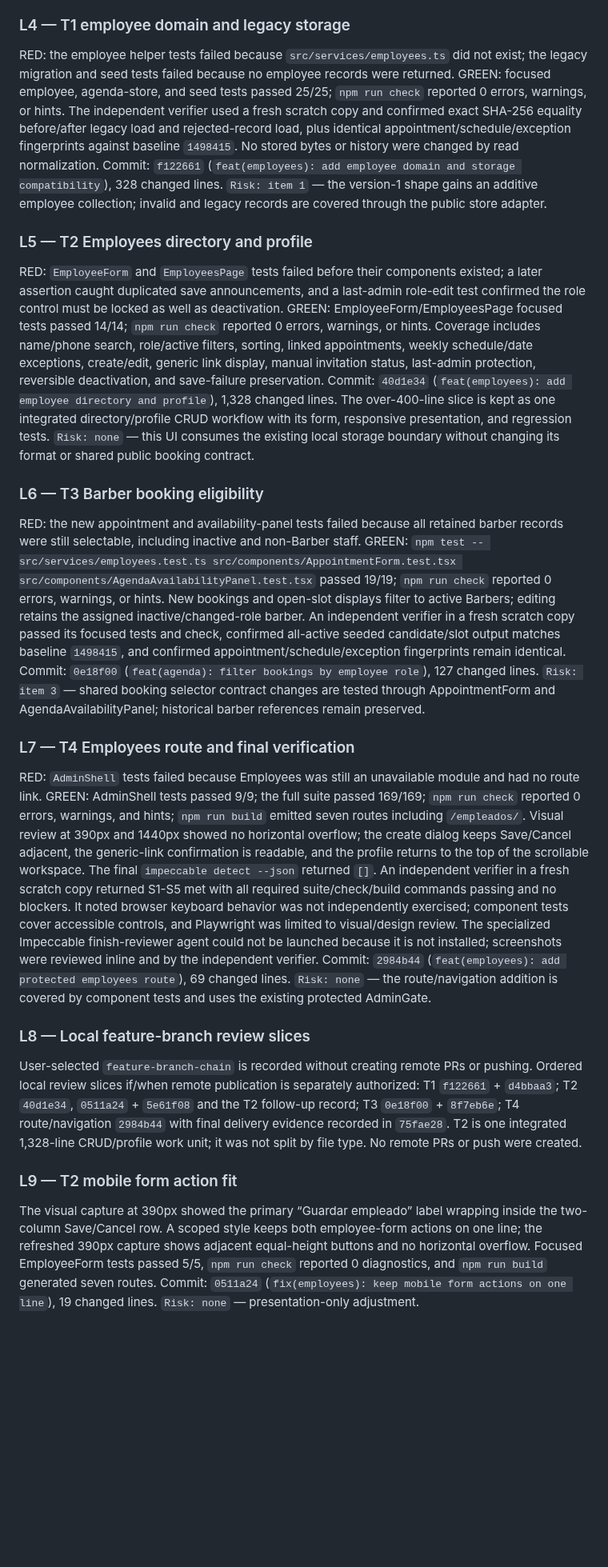
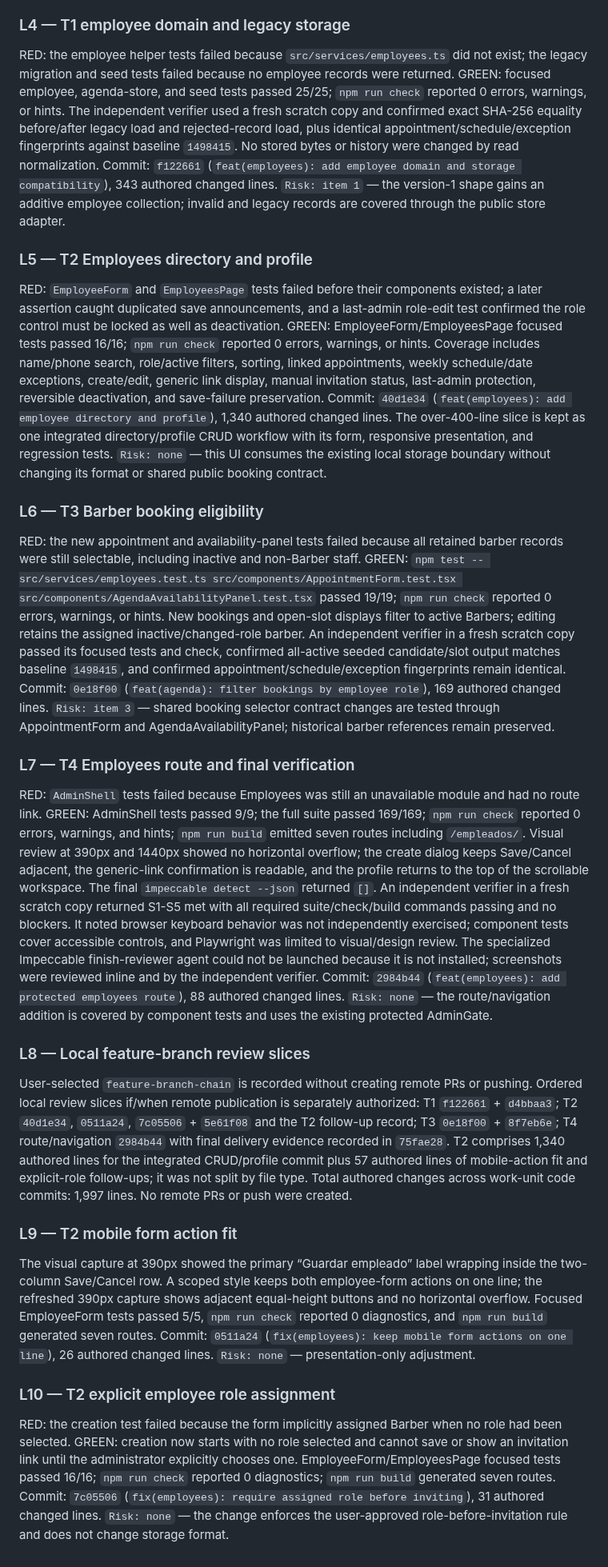
Before and after one commit to Phyton06/webbys, a Markdown page: odd/tasks/employees-management.md, the part around one of its changes. Shown at 80% size. Rendered like a GitHub page; blank space fills up the shorter version.

Commit message:
docs(employees): record explicit role assignment

```diff
--- a/odd/tasks/employees-management.md
+++ b/odd/tasks/employees-management.md
@@ -66,24 +66,28 @@ The user selected “Feature-branch chain (Recommended)” for this feature afte
 
 ### L4 — T1 employee domain and legacy storage
 
-RED: the employee helper tests failed because `src/services/employees.ts` did not exist; the legacy migration and seed tests failed because no employee records were returned. GREEN: focused employee, agenda-store, and seed tests passed 25/25; `npm run check` reported 0 errors, warnings, or hints. The independent verifier used a fresh scratch copy and confirmed exact SHA-256 equality before/after legacy load and rejected-record load, plus identical appointment/schedule/exception fingerprints against baseline `1498415`. No stored bytes or history were changed by read normalization. Commit: `f122661` (`feat(employees): add employee domain and storage compatibility`), 328 changed lines. `Risk: item 1` — the version-1 shape gains an additive employee collection; invalid and legacy records are covered through the public store adapter.
+RED: the employee helper tests failed because `src/services/employees.ts` did not exist; the legacy migration and seed tests failed because no employee records were returned. GREEN: focused employee, agenda-store, and seed tests passed 25/25; `npm run check` reported 0 errors, warnings, or hints. The independent verifier used a fresh scratch copy and confirmed exact SHA-256 equality before/after legacy load and rejected-record load, plus identical appointment/schedule/exception fingerprints against baseline `1498415`. No stored bytes or history were changed by read normalization. Commit: `f122661` (`feat(employees): add employee domain and storage compatibility`), 343 authored changed lines. `Risk: item 1` — the version-1 shape gains an additive employee collection; invalid and legacy records are covered through the public store adapter.
 
 ### L5 — T2 Employees directory and profile
 
-RED: `EmployeeForm` and `EmployeesPage` tests failed before their components existed; a later assertion caught duplicated save announcements, and a last-admin role-edit test confirmed the role control must be locked as well as deactivation. GREEN: EmployeeForm/EmployeesPage focused tests passed 14/14; `npm run check` reported 0 errors, warnings, or hints. Coverage includes name/phone search, role/active filters, sorting, linked appointments, weekly schedule/date exceptions, create/edit, generic link display, manual invitation status, last-admin protection, reversible deactivation, and save-failure preservation. Commit: `40d1e34` (`feat(employees): add employee directory and profile`), 1,328 changed lines. The over-400-line slice is kept as one integrated directory/profile CRUD workflow with its form, responsive presentation, and regression tests. `Risk: none` — this UI consumes the existing local storage boundary without changing its format or shared public booking contract.
+RED: `EmployeeForm` and `EmployeesPage` tests failed before their components existed; a later assertion caught duplicated save announcements, and a last-admin role-edit test confirmed the role control must be locked as well as deactivation. GREEN: EmployeeForm/EmployeesPage focused tests passed 16/16; `npm run check` reported 0 errors, warnings, or hints. Coverage includes name/phone search, role/active filters, sorting, linked appointments, weekly schedule/date exceptions, create/edit, generic link display, manual invitation status, last-admin protection, reversible deactivation, and save-failure preservation. Commit: `40d1e34` (`feat(employees): add employee directory and profile`), 1,340 authored changed lines. The over-400-line slice is kept as one integrated directory/profile CRUD workflow with its form, responsive presentation, and regression tests. `Risk: none` — this UI consumes the existing local storage boundary without changing its format or shared public booking contract.
 
 ### L6 — T3 Barber booking eligibility
 
-RED: the new appointment and availability-panel tests failed because all retained barber records were still selectable, including inactive and non-Barber staff. GREEN: `npm test -- src/services/employees.test.ts src/components/AppointmentForm.test.tsx src/components/AgendaAvailabilityPanel.test.tsx` passed 19/19; `npm run check` reported 0 errors, warnings, or hints. New bookings and open-slot displays filter to active Barbers; editing retains the assigned inactive/changed-role barber. An independent verifier in a fresh scratch copy passed its focused tests and check, confirmed all-active seeded candidate/slot output matches baseline `1498415`, and confirmed appointment/schedule/exception fingerprints remain identical. Commit: `0e18f00` (`feat(agenda): filter bookings by employee role`), 127 changed lines. `Risk: item 3` — shared booking selector contract changes are tested through AppointmentForm and AgendaAvailabilityPanel; historical barber references remain preserved.
+RED: the new appointment and availability-panel tests failed because all retained barber records were still selectable, including inactive and non-Barber staff. GREEN: `npm test -- src/services/employees.test.ts src/components/AppointmentForm.test.tsx src/components/AgendaAvailabilityPanel.test.tsx` passed 19/19; `npm run check` reported 0 errors, warnings, or hints. New bookings and open-slot displays filter to active Barbers; editing retains the assigned inactive/changed-role barber. An independent verifier in a fresh scratch copy passed its focused tests and check, confirmed all-active seeded candidate/slot output matches baseline `1498415`, and confirmed appointment/schedule/exception fingerprints remain identical. Commit: `0e18f00` (`feat(agenda): filter bookings by employee role`), 169 authored changed lines. `Risk: item 3` — shared booking selector contract changes are tested through AppointmentForm and AgendaAvailabilityPanel; historical barber references remain preserved.
 
 ### L7 — T4 Employees route and final verification
 
-RED: `AdminShell` tests failed because Employees was still an unavailable module and had no route link. GREEN: AdminShell tests passed 9/9; the full suite passed 169/169; `npm run check` reported 0 errors, warnings, and hints; `npm run build` emitted seven routes including `/empleados/`. Visual review at 390px and 1440px showed no horizontal overflow; the create dialog keeps Save/Cancel adjacent, the generic-link confirmation is readable, and the profile returns to the top of the scrollable workspace. The final `impeccable detect --json` returned `[]`. An independent verifier in a fresh scratch copy returned S1-S5 met with all required suite/check/build commands passing and no blockers. It noted browser keyboard behavior was not independently exercised; component tests cover accessible controls, and Playwright was limited to visual/design review. The specialized Impeccable finish-reviewer agent could not be launched because it is not installed; screenshots were reviewed inline and by the independent verifier. Commit: `2984b44` (`feat(employees): add protected employees route`), 69 changed lines. `Risk: none` — the route/navigation addition is covered by component tests and uses the existing protected AdminGate.
+RED: `AdminShell` tests failed because Employees was still an unavailable module and had no route link. GREEN: AdminShell tests passed 9/9; the full suite passed 169/169; `npm run check` reported 0 errors, warnings, and hints; `npm run build` emitted seven routes including `/empleados/`. Visual review at 390px and 1440px showed no horizontal overflow; the create dialog keeps Save/Cancel adjacent, the generic-link confirmation is readable, and the profile returns to the top of the scrollable workspace. The final `impeccable detect --json` returned `[]`. An independent verifier in a fresh scratch copy returned S1-S5 met with all required suite/check/build commands passing and no blockers. It noted browser keyboard behavior was not independently exercised; component tests cover accessible controls, and Playwright was limited to visual/design review. The specialized Impeccable finish-reviewer agent could not be launched because it is not installed; screenshots were reviewed inline and by the independent verifier. Commit: `2984b44` (`feat(employees): add protected employees route`), 88 authored changed lines. `Risk: none` — the route/navigation addition is covered by component tests and uses the existing protected AdminGate.
 
 ### L8 — Local feature-branch review slices
 
-User-selected `feature-branch-chain` is recorded without creating remote PRs or pushing. Ordered local review slices if/when remote publication is separately authorized: T1 `f122661` + `d4bbaa3`; T2 `40d1e34`, `0511a24` + `5e61f08` and the T2 follow-up record; T3 `0e18f00` + `8f7eb6e`; T4 route/navigation `2984b44` with final delivery evidence recorded in `75fae28`. T2 is one integrated 1,328-line CRUD/profile work unit; it was not split by file type. No remote PRs or push were created.
+User-selected `feature-branch-chain` is recorded without creating remote PRs or pushing. Ordered local review slices if/when remote publication is separately authorized: T1 `f122661` + `d4bbaa3`; T2 `40d1e34`, `0511a24`, `7c05506` + `5e61f08` and the T2 follow-up record; T3 `0e18f00` + `8f7eb6e`; T4 route/navigation `2984b44` with final delivery evidence recorded in `75fae28`. T2 comprises 1,340 authored lines for the integrated CRUD/profile commit plus 57 authored lines of mobile-action fit and explicit-role follow-ups; it was not split by file type. Total authored changes across work-unit code commits: 1,997 lines. No remote PRs or push were created.
 
 ### L9 — T2 mobile form action fit
 
-The visual capture at 390px showed the primary “Guardar empleado” label wrapping inside the two-column Save/Cancel row. A scoped style keeps both employee-form actions on one line; the refreshed 390px capture shows adjacent equal-height buttons and no horizontal overflow. Focused EmployeeForm tests passed 5/5, `npm run check` reported 0 diagnostics, and `npm run build` generated seven routes. Commit: `0511a24` (`fix(employees): keep mobile form actions on one line`), 19 changed lines. `Risk: none` — presentation-only adjustment.
+The visual capture at 390px showed the primary “Guardar empleado” label wrapping inside the two-column Save/Cancel row. A scoped style keeps both employee-form actions on one line; the refreshed 390px capture shows adjacent equal-height buttons and no horizontal overflow. Focused EmployeeForm tests passed 5/5, `npm run check` reported 0 diagnostics, and `npm run build` generated seven routes. Commit: `0511a24` (`fix(employees): keep mobile form actions on one line`), 26 authored changed lines. `Risk: none` — presentation-only adjustment.
+
+### L10 — T2 explicit employee role assignment
+
+RED: the creation test failed because the form implicitly assigned Barber when no role had been selected. GREEN: creation now starts with no role selected and cannot save or show an invitation link until the administrator explicitly chooses one. EmployeeForm/EmployeesPage focused tests passed 16/16; `npm run check` reported 0 diagnostics; `npm run build` generated seven routes. Commit: `7c05506` (`fix(employees): require assigned role before inviting`), 31 authored changed lines. `Risk: none` — the change enforces the user-approved role-before-invitation rule and does not change storage format.
```
Also changed, not shown: other parts of odd/tasks/employees-management.md (+2 -2 lines).
